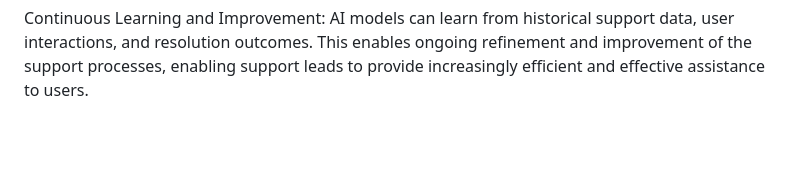
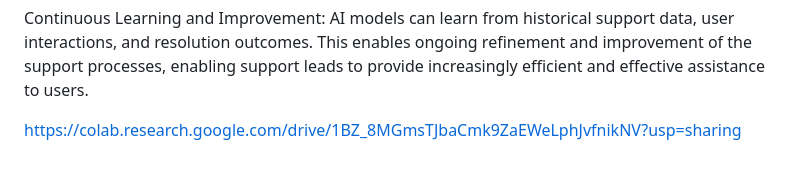
Before and after one commit to spy-adi/Smart-Traffic-Manipulator, a Markdown page: README.md, the part around the change. Rendered like a GitHub page; blank space fills up the shorter version.

```diff
--- a/README.md
+++ b/README.md
@@ -37,3 +37,5 @@ Knowledge Base Enhancement: AI models can automatically analyze and categorize s
 Data-driven Insights: AI algorithms can mine support data to generate valuable insights and trends about the application's performance, user behavior, and areas for improvement. Support leads can leverage these insights to identify recurring issues, optimize support processes, and provide feedback for product enhancements.
 
 Continuous Learning and Improvement: AI models can learn from historical support data, user interactions, and resolution outcomes. This enables ongoing refinement and improvement of the support processes, enabling support leads to provide increasingly efficient and effective assistance to users.
+
+https://colab.research.google.com/drive/1BZ_8MGmsTJbaCmk9ZaEWeLphJvfnikNV?usp=sharing
```
